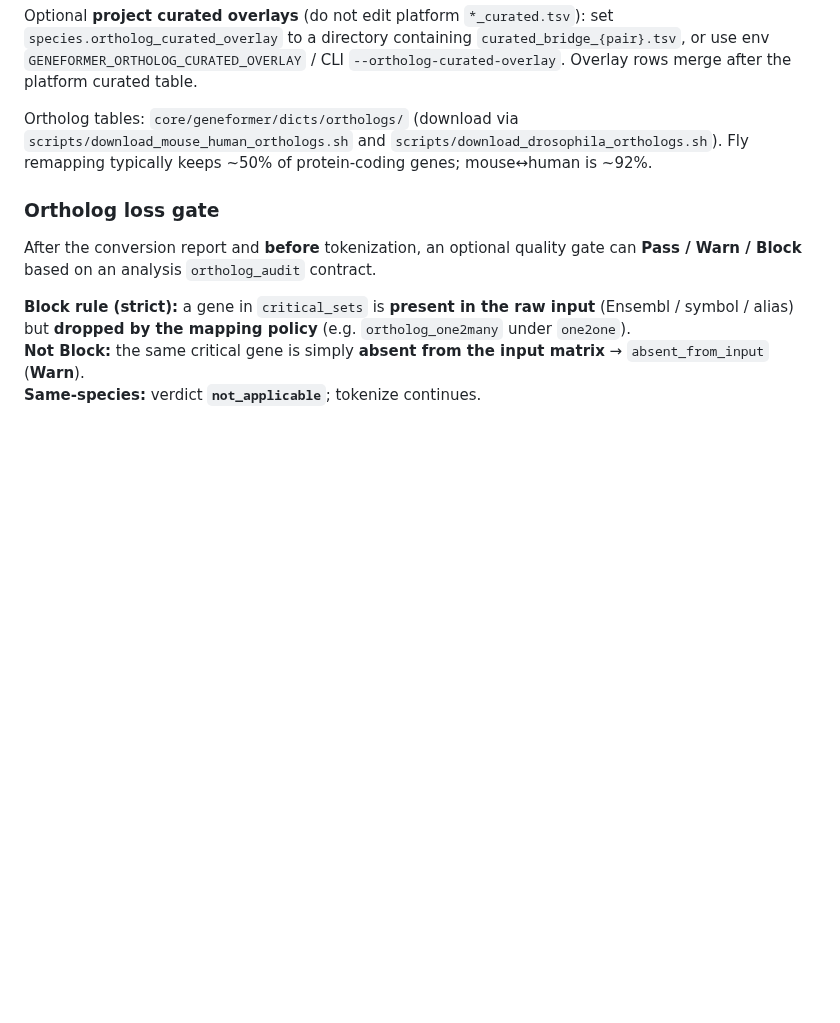
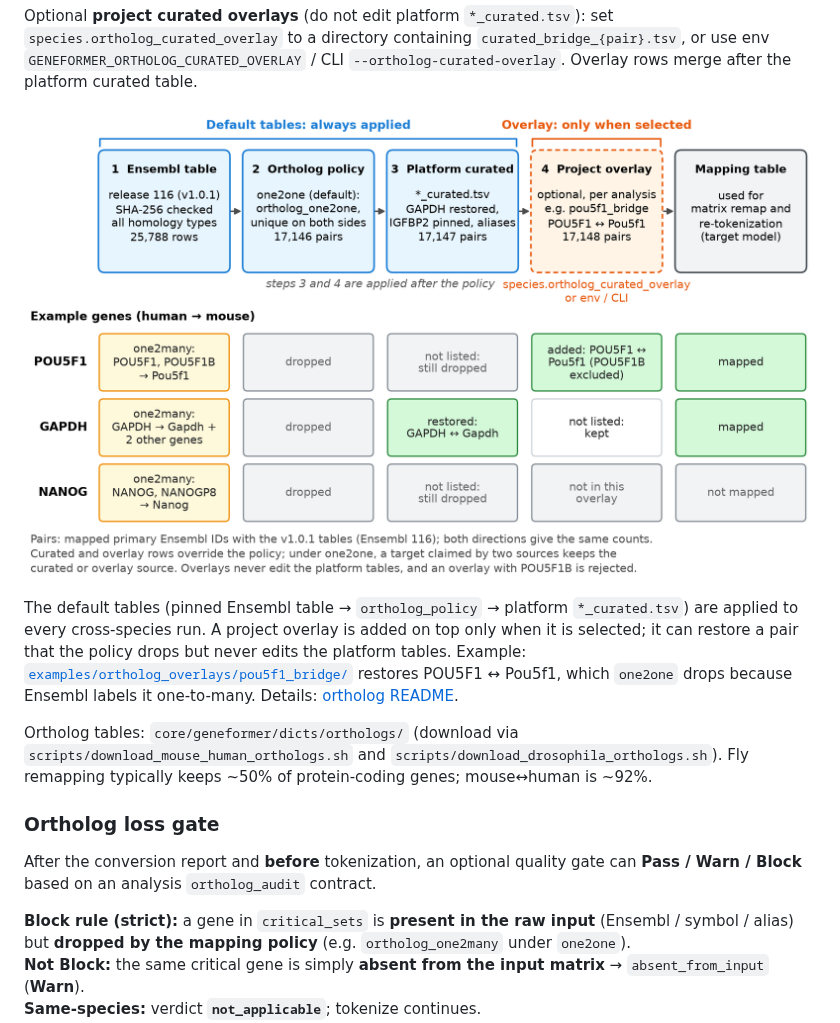
Before and after one commit to YuyaSanaki/ISP-Platform, a Markdown page: docs/tokenization.md, the part around the change. Drawn GitHub-style; pictures changed too: docs/ortholog_tables_and_overlay.png (added); blank space fills up the shorter version.

Commit message:
Docs: diagram of default ortholog tables and project overlay
Co-authored-by: Cursor <cursoragent@cursor.com>

```diff
--- a/docs/tokenization.md
+++ b/docs/tokenization.md
@@ -119,6 +119,10 @@ species:
 Unmapped / ambiguous genes are dropped under the default `one2one` policy. `best_of_n` keeps the highest-median source when several map to one target; `legacy_sum` restores the old last-write-wins + expression-sum behavior.
 
 Optional **project curated overlays** (do not edit platform `*_curated.tsv`): set `species.ortholog_curated_overlay` to a directory containing `curated_bridge_{pair}.tsv`, or use env `GENEFORMER_ORTHOLOG_CURATED_OVERLAY` / CLI `--ortholog-curated-overlay`. Overlay rows merge after the platform curated table.
+
+![Default ortholog tables and project overlay](ortholog_tables_and_overlay.png)
+
+The default tables (pinned Ensembl table → `ortholog_policy` → platform `*_curated.tsv`) are applied to every cross-species run. A project overlay is added on top only when it is selected; it can restore a pair that the policy drops but never edits the platform tables. Example: [`examples/ortholog_overlays/pou5f1_bridge/`](../examples/ortholog_overlays/pou5f1_bridge/) restores POU5F1 ↔ Pou5f1, which `one2one` drops because Ensembl labels it one-to-many. Details: [ortholog README](../core/geneformer/dicts/orthologs/README.md#default-tables-and-overlays).
 
 Ortholog tables: `core/geneformer/dicts/orthologs/` (download via `scripts/download_mouse_human_orthologs.sh` and `scripts/download_drosophila_orthologs.sh`). Fly remapping typically keeps ~50% of protein-coding genes; mouse↔human is ~92%.
 
```
Also changed, not shown: CHANGELOG.md (+1 -0 lines), 1 other file.
